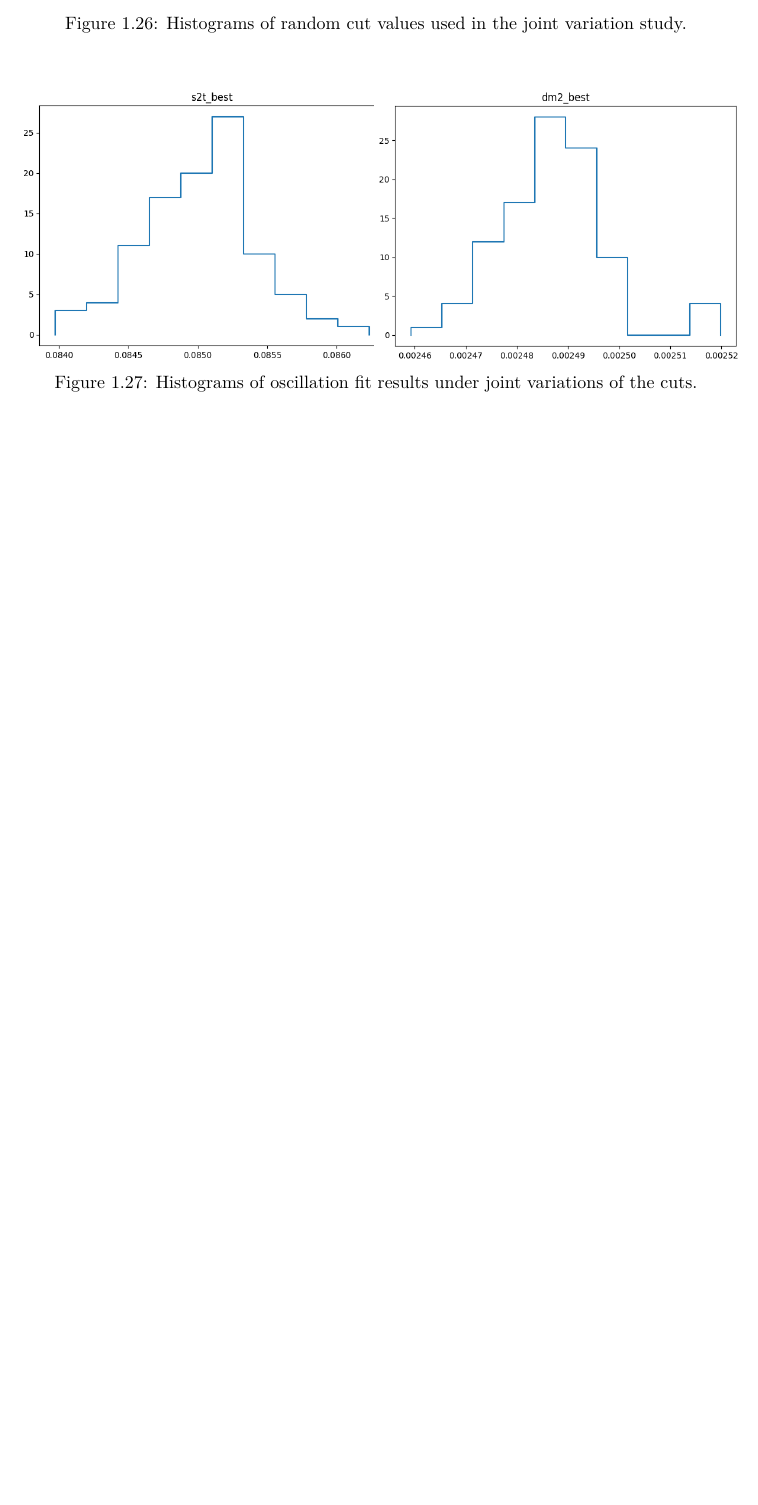
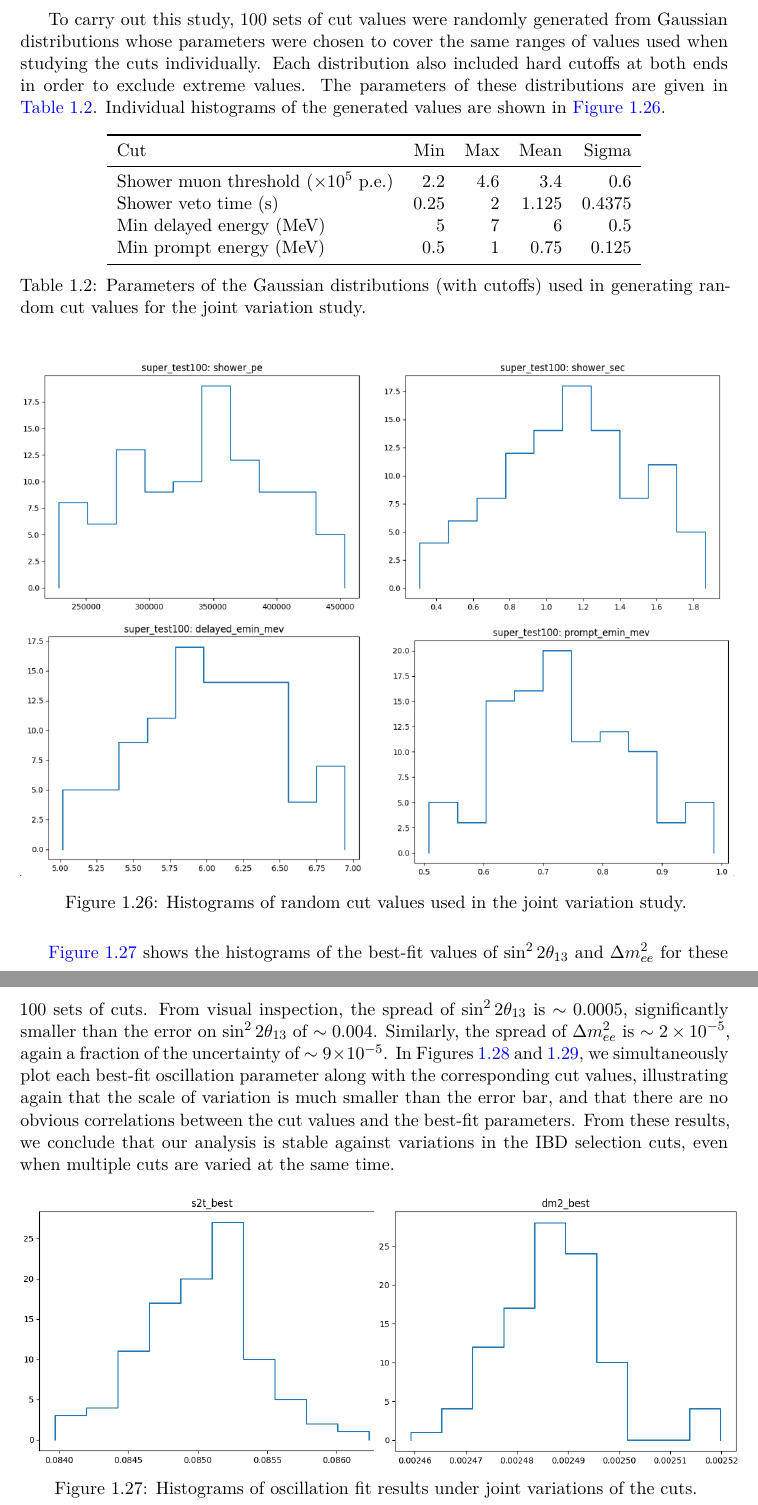
Before and after one commit to mjkramer/thesis, a LaTeX thesis (chapters/CutVary.tex): part of page 32 of 34 before the commit and two parts of pages 32 and 33 of 35 after it, the two joined at a grey line, cut at the place of the change, the shorter picture padded with empty space. Compiled offline with XeLaTeX.

Commit message:
Update CutVary

```diff
--- a/chapters/CutVary.tex
+++ b/chapters/CutVary.tex
@@ -640,11 +640,30 @@ In \autoref{fig:cutVaryVtxCutWithDelayed}, we show the results of applying these
 
 Thus far, we have largely studied each cut independently of the others. (The exceptions are the shower muon threshold and veto window, which we have varied jointly, as well as the simultaneous application of a vertex cut and a modified delayed cut). The results have indicated that our analysis is acceptably stable under such variations. However, it is hypothetically possible that problems may arise when more than one cut is varied at the same time. As such, we conclude these studies by exploring the effects of jointly modifying all of these cuts (the two shower veto parameters, the minimum delayed energy, and the minimum prompt energy).
 
+To carry out this study, 100 sets of cut values were randomly generated from Gaussian distributions whose parameters were chosen to cover the same ranges of values used when studying the cuts individually. Each distribution also included hard cutoffs at both ends in order to exclude extreme values. The parameters of these distributions are given in \autoref{tab:cutVaryJointVaryGaussTbl}. Individual histograms of the generated values are shown in \autoref{fig:cutVaryJointVaryCutHists}.
+
+\begin{table}[ht]
+  \begin{tabular}{lrrrr}
+    \toprule
+    Cut & Min & Max & Mean & Sigma \\
+    \midrule
+    Shower muon threshold ($\times 10^5$ p.e.) & 2.2 & 4.6 & 3.4 & 0.6\\
+    Shower veto time (s) & 0.25 & 2 & 1.125 & 0.4375\\
+    Min delayed energy (MeV) & 5 & 7 & 6 & 0.5\\
+    Min prompt energy (MeV) & 0.5 & 1 & 0.75 & 0.125\\
+    \bottomrule
+  \end{tabular}
+  \caption{Parameters of the Gaussian distributions (with cutoffs) used in generating random cut values for the joint variation study.}
+  \label{tab:cutVaryJointVaryGaussTbl}
+\end{table}
+
 \begin{figure}[h]
   \includegraphics[scale=0.5]{CutVary/JointVary/cut_hists.png}
   \caption{Histograms of random cut values used in the joint variation study.}
   \label{fig:cutVaryJointVaryCutHists}
 \end{figure}
+
+\autoref{fig:cutVaryJointVaryResults} shows the histograms of the best-fit values of $\SinSq$ and $\Dmsqee$ for these 100 sets of cuts. From visual inspection, the spread of $\SinSq$ is $\sim0.0005$, significantly smaller than the error on $\SinSq$ of $\sim0.004$. Similarly, the spread of $\Dmsqee$ is $\sim2\times10^{-5}$, again a fraction of the uncertainty of $\sim9\times10^{-5}$. In \Autoref{fig:cutVaryJointVaryS2tScatter,fig:cutVaryJointVaryDm2Scatter}, we simultaneously plot each best-fit oscillation parameter along with the corresponding cut values, illustrating again that the scale of variation is much smaller than the error bar, and that there are no obvious correlations between the cut values and the best-fit parameters. From these results, we conclude that our analysis is stable against variations in the IBD selection cuts, even when multiple cuts are varied at the same time.
 
 \begin{figure}[ht]
   \begin{minipage}{0.5\linewidth}%
```
